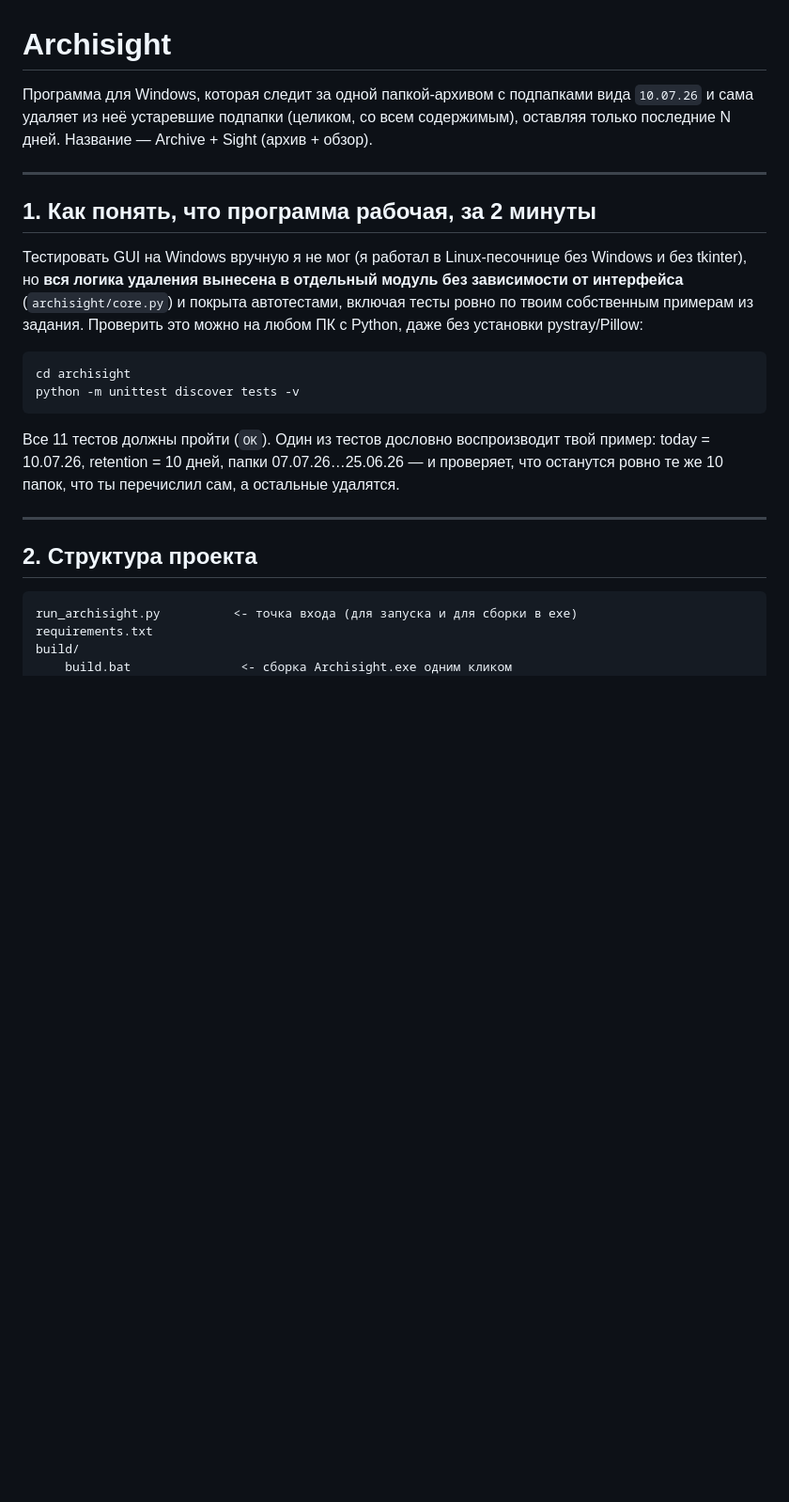
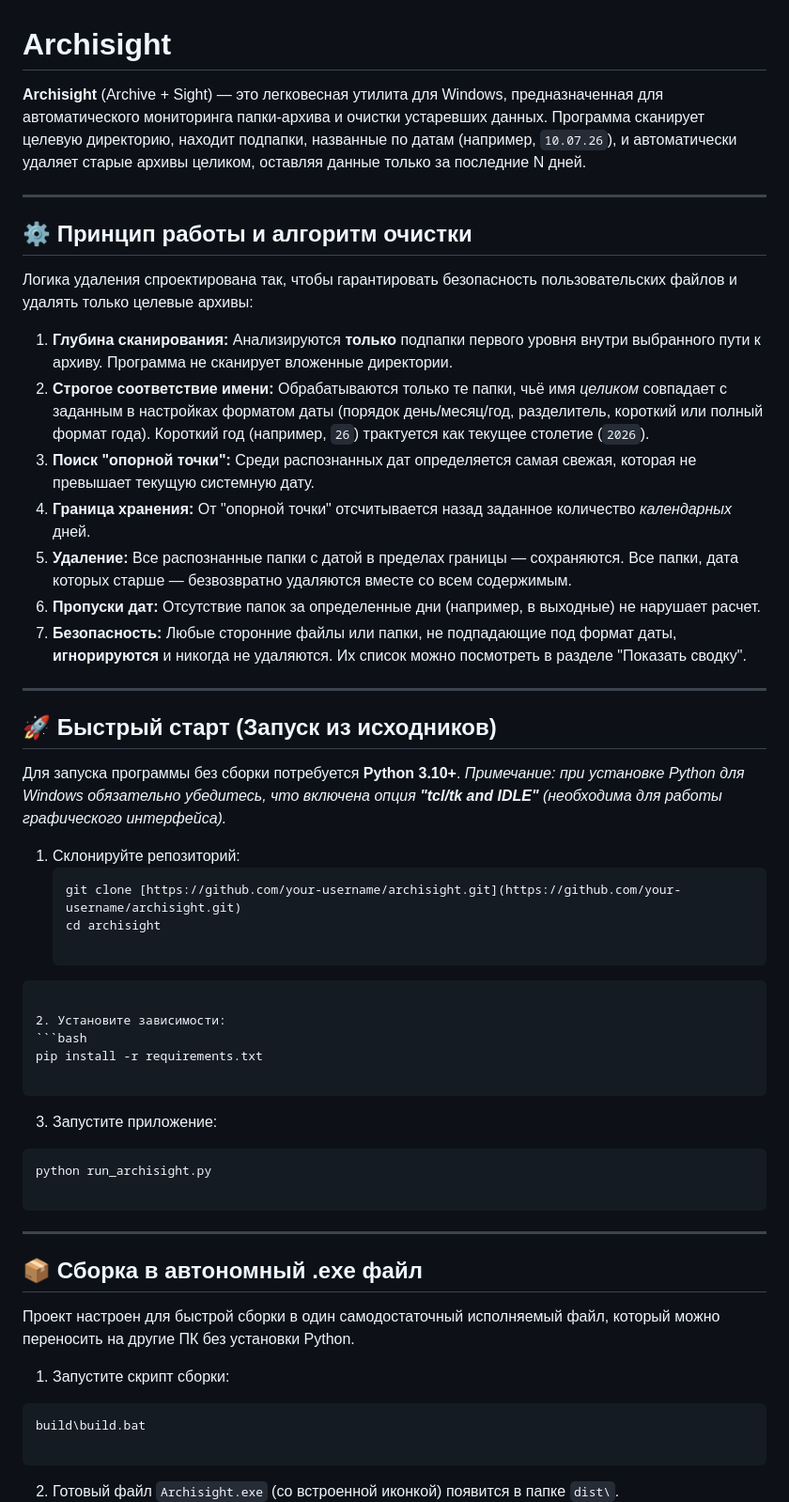
Before and after one commit to T1desLuck/Archisight, a Markdown page: README.md, the part around one of its changes. Shown at 94% size. GitHub-like rendering; blank space fills up the shorter version.

````diff
--- a/README.md
+++ b/README.md
@@ -1,37 +1,62 @@
 # Archisight
 
-Программа для Windows, которая следит за одной папкой-архивом с
-подпапками вида `10.07.26` и сама удаляет из неё устаревшие подпапки
-(целиком, со всем содержимым), оставляя только последние N дней.
-Название — Archive + Sight (архив + обзор).
+**Archisight** (Archive + Sight) — это легковесная утилита для Windows, предназначенная для автоматического мониторинга папки-архива и очистки устаревших данных. Программа сканирует целевую директорию, находит подпапки, названные по датам (например, `10.07.26`), и автоматически удаляет старые архивы целиком, оставляя данные только за последние N дней.
 
 ---
 
-## 1. Как понять, что программа рабочая, за 2 минуты
+## ⚙️ Принцип работы и алгоритм очистки
 
-Тестировать GUI на Windows вручную я не мог (я работал в Linux-песочнице
-без Windows и без tkinter), но **вся логика удаления вынесена в отдельный
-модуль без зависимости от интерфейса** (`archisight/core.py`) и покрыта
-автотестами, включая тесты ровно по твоим собственным примерам из
-задания. Проверить это можно на любом ПК с Python, даже без установки
-pystray/Pillow:
+Логика удаления спроектирована так, чтобы гарантировать безопасность пользовательских файлов и удалять только целевые архивы:
 
-```
-cd archisight
-python -m unittest discover tests -v
-```
-
-Все 11 тестов должны пройти (`OK`). Один из тестов дословно воспроизводит
-твой пример: today = 10.07.26, retention = 10 дней, папки
-07.07.26…25.06.26 — и проверяет, что останутся ровно те же 10 папок,
-что ты перечислил сам, а остальные удалятся.
+1. **Глубина сканирования:** Анализируются **только** подпапки первого уровня внутри выбранного пути к архиву. Программа не сканирует вложенные директории.
+2. **Строгое соответствие имени:** Обрабатываются только те папки, чьё имя *целиком* совпадает с заданным в настройках форматом даты (порядок день/месяц/год, разделитель, короткий или полный формат года). Короткий год (например, `26`) трактуется как текущее столетие (`2026`).
+3. **Поиск "опорной точки":** Среди распознанных дат определяется самая свежая, которая не превышает текущую системную дату.
+4. **Граница хранения:** От "опорной точки" отсчитывается назад заданное количество *календарных* дней.
+5. **Удаление:** Все распознанные папки с датой в пределах границы — сохраняются. Все папки, дата которых старше — безвозвратно удаляются вместе со всем содержимым.
+6. **Пропуски дат:** Отсутствие папок за определенные дни (например, в выходные) не нарушает расчет.
+7. **Безопасность:** Любые сторонние файлы или папки, не подпадающие под формат даты, **игнорируются** и никогда не удаляются. Их список можно посмотреть в разделе "Показать сводку".
 
 ---
 
-## 2. Структура проекта
+## 🚀 Быстрый старт (Запуск из исходников)
+
+Для запуска программы без сборки потребуется **Python 3.10+**.
+*Примечание: при установке Python для Windows обязательно убедитесь, что включена опция **"tcl/tk and IDLE"** (необходима для работы графического интерфейса).*
+
+1. Склонируйте репозиторий:
+   ```bash
+   git clone [https://github.com/your-username/archisight.git](https://github.com/your-username/archisight.git)
+   cd archisight
 
 ```
-run_archisight.py          <- точка входа (для запуска и для сборки в exe)
-requirements.txt
-build/
-    build.bat               <- сборка Archisight.exe одним кликом
+
+2. Установите зависимости:
+```bash
+pip install -r requirements.txt
+
+```
+
+
+3. Запустите приложение:
+```bash
+python run_archisight.py
+
+```
+
+
+
+---
+
+## 📦 Сборка в автономный .exe файл
+
+Проект настроен для быстрой сборки в один самодостаточный исполняемый файл, который можно переносить на другие ПК без установки Python.
+
+1. Запустите скрипт сборки:
+```cmd
+build\build.bat
+
+```
+
+
+2. Готовый файл `Archisight.exe` (со встроенной иконкой) появится в папке `dist\`.
+
````
Also changed, not shown: other parts of README.md (+59 -148 lines).
